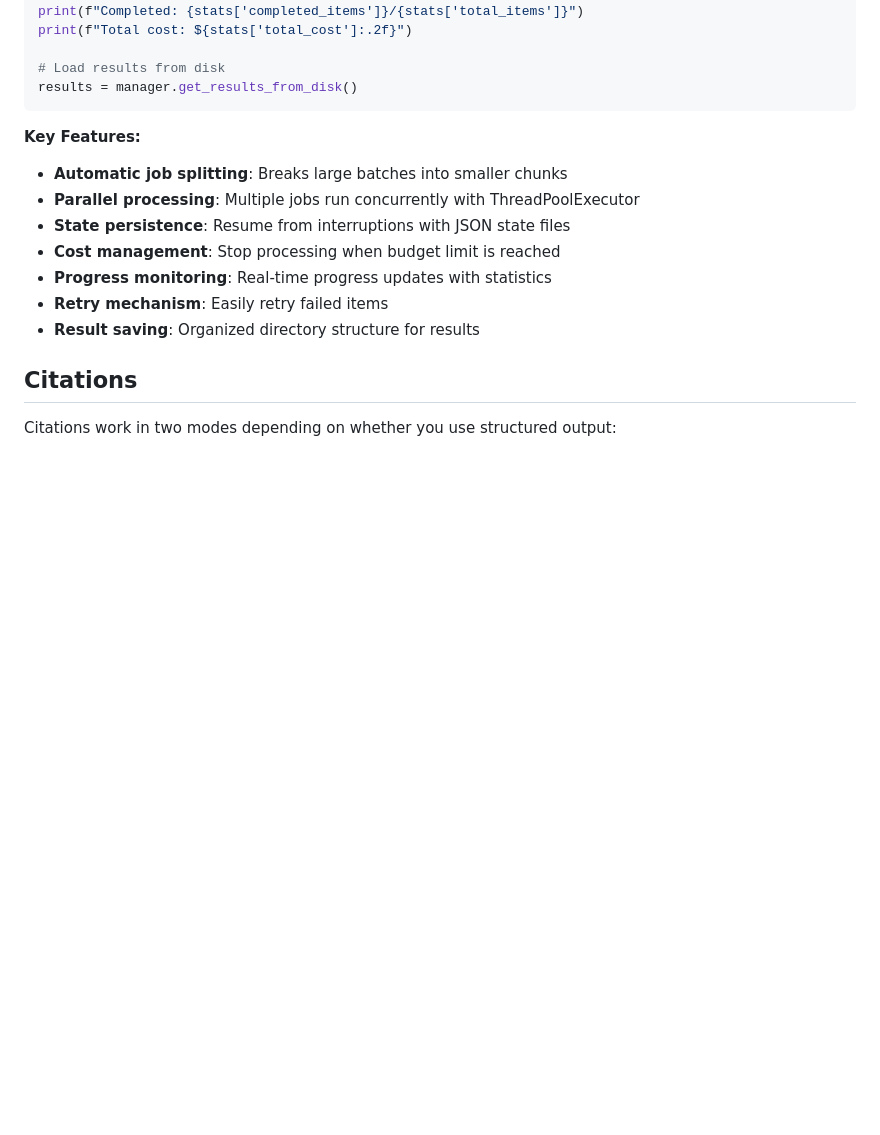
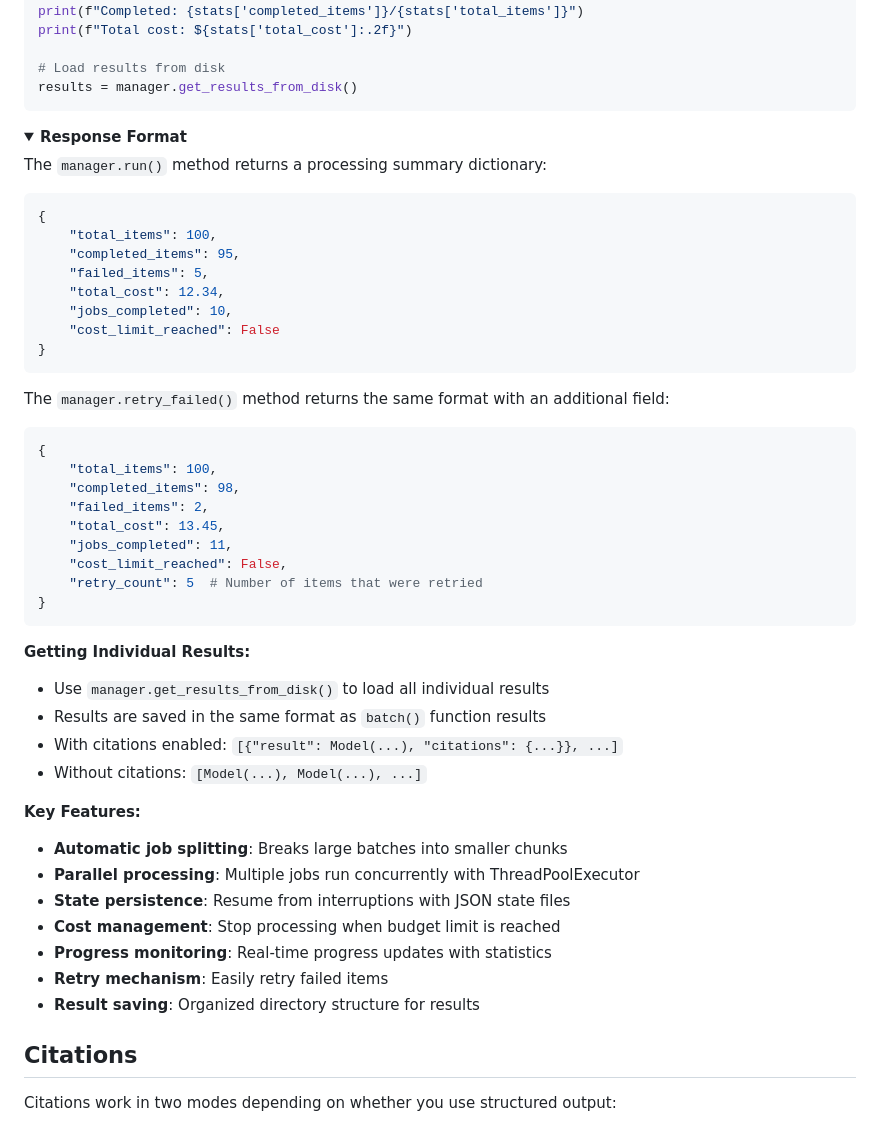
Before and after one commit to agamm/batchata, a Markdown page: README.md, the part around one of its changes. Drawn GitHub-style; folded sections open; blank space fills up the shorter version.

Commit message:
Improve response from batch manager in README

````diff
--- a/README.md
+++ b/README.md
@@ -224,3 +224,38 @@ print(f"Total cost: ${stats['total_cost']:.2f}")
 results = manager.get_results_from_disk()
 ```
 
+<details>
+<summary><strong>Response Format</strong></summary>
+
+The `manager.run()` method returns a processing summary dictionary:
+
+```python
+{
+    "total_items": 100,
+    "completed_items": 95,
+    "failed_items": 5,
+    "total_cost": 12.34,
+    "jobs_completed": 10,
+    "cost_limit_reached": False
+}
+```
+
+The `manager.retry_failed()` method returns the same format with an additional field:
+```python
+{
+    "total_items": 100,
+    "completed_items": 98,
+    "failed_items": 2,
+    "total_cost": 13.45,
+    "jobs_completed": 11,
+    "cost_limit_reached": False,
+    "retry_count": 5  # Number of items that were retried
+}
+```
+
+**Getting Individual Results:**
+- Use `manager.get_results_from_disk()` to load all individual results
+- Results are saved in the same format as `batch()` function results
+- With citations enabled: `[{"result": Model(...), "citations": {...}}, ...]`
+- Without citations: `[Model(...), Model(...), ...]`
+
````
Also changed, not shown: other parts of README.md (+2 -0 lines).
